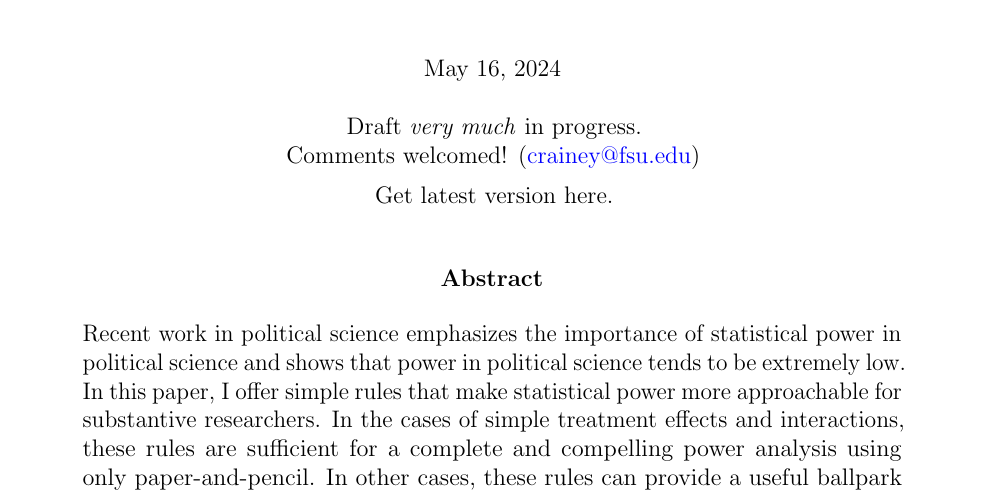
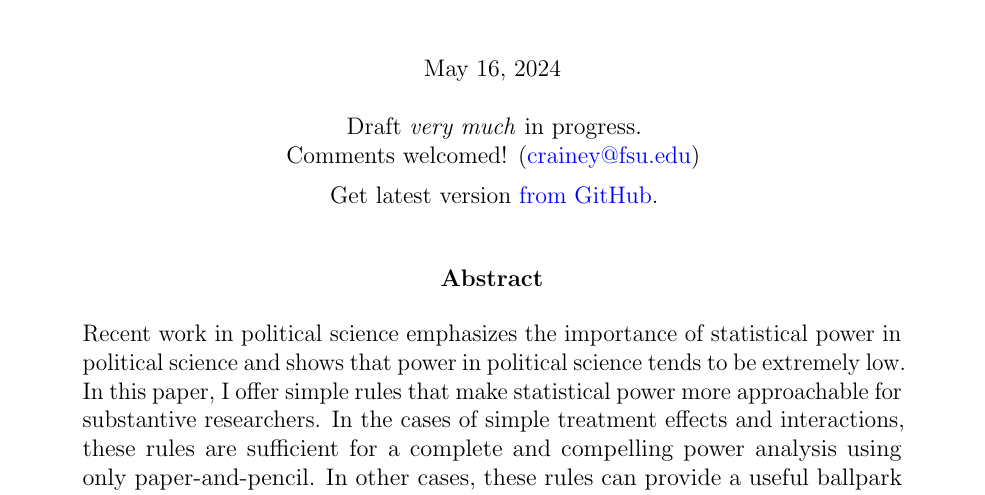
Before and after one commit to carlislerainey/power-rules, a LaTeX document (power-rules.tex): part of page 1 of 37, cut so that both start at the same text. Compiled offline with pdfLaTeX.

Commit message:
Add link to latest

```diff
--- a/power-rules.tex
+++ b/power-rules.tex
@@ -196,7 +196,7 @@ Carlisle Rainey\symbolfootnote[2]{Carlisle Rainey is Associate Professor of Poli
 
 Draft \textit{very much} in progress. \\
 Comments welcomed! (\href{mailto:crainey@fsu.edu}{crainey@fsu.edu}) \\\vspace{2mm}
-Get latest version here.
+Get latest version \href{https://github.com/carlislerainey/power-rules/blob/main/power-rules.pdf}{from GitHub}.
 \end{center}
 
 \vspace{5mm}
```
Also changed, not shown: power-rules.pdf.
